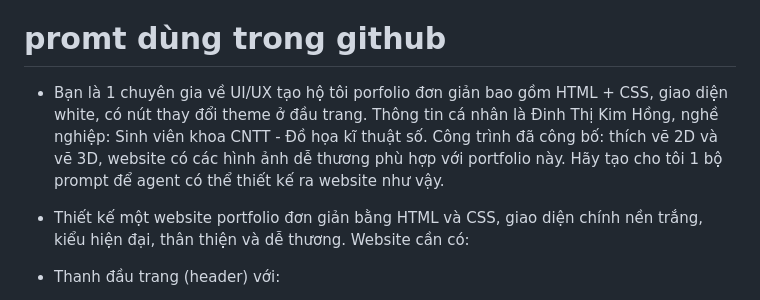
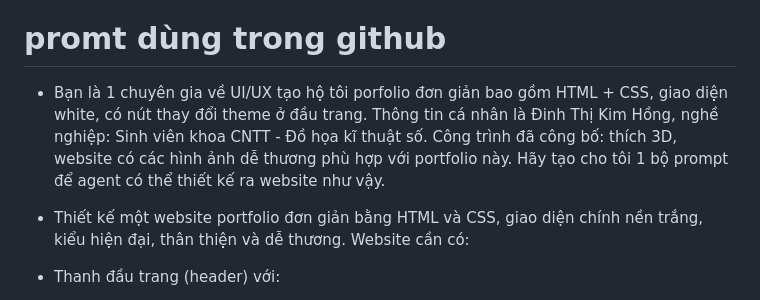
Before and after one commit to dinhhong9864-prog/portfolio4, a Markdown page: README.md, the part around the change. Rendered like a GitHub page.

```diff
--- a/README.md
+++ b/README.md
@@ -7,7 +7,7 @@ Bạn là 1 chuyên gia về UI/UX tạo hộ tôi porfolio đơn giản bao g
 giúp mình sửa lỗi này Git: From https://github.com/dinhhong9864-prog/portfolio4
 viết cho mình promt có story telling dài hơn nữa cho portfolio dựa trên link này https://zany-capybara-969xw6797qq42pwvw-8000.app.github.dev/, viết bằng tiếng việt
 # promt dùng trong github
-- Bạn là 1 chuyên gia về UI/UX tạo hộ tôi porfolio đơn giản bao gồm HTML + CSS, giao diện white, có nút thay đổi theme ở đầu trang. Thông tin cá nhân là Đinh Thị Kim Hồng, nghề nghiệp: Sinh viên khoa CNTT - Đồ họa kĩ thuật số. Công trình đã công bố: thích vẽ 2D và vẽ 3D, website có các hình ảnh dễ thương phù hợp với portfolio này. Hãy tạo cho tôi 1 bộ prompt để agent có thể thiết kế ra website như vậy.
+- Bạn là 1 chuyên gia về UI/UX tạo hộ tôi porfolio đơn giản bao gồm HTML + CSS, giao diện white, có nút thay đổi theme ở đầu trang. Thông tin cá nhân là Đinh Thị Kim Hồng, nghề nghiệp: Sinh viên khoa CNTT - Đồ họa kĩ thuật số. Công trình đã công bố: thích 3D, website có các hình ảnh dễ thương phù hợp với portfolio này. Hãy tạo cho tôi 1 bộ prompt để agent có thể thiết kế ra website như vậy.
 - Thiết kế một website portfolio đơn giản bằng HTML và CSS, giao diện chính nền trắng, kiểu hiện đại, thân thiện và dễ thương. Website cần có:
 
 - Thanh đầu trang (header) với:
```
